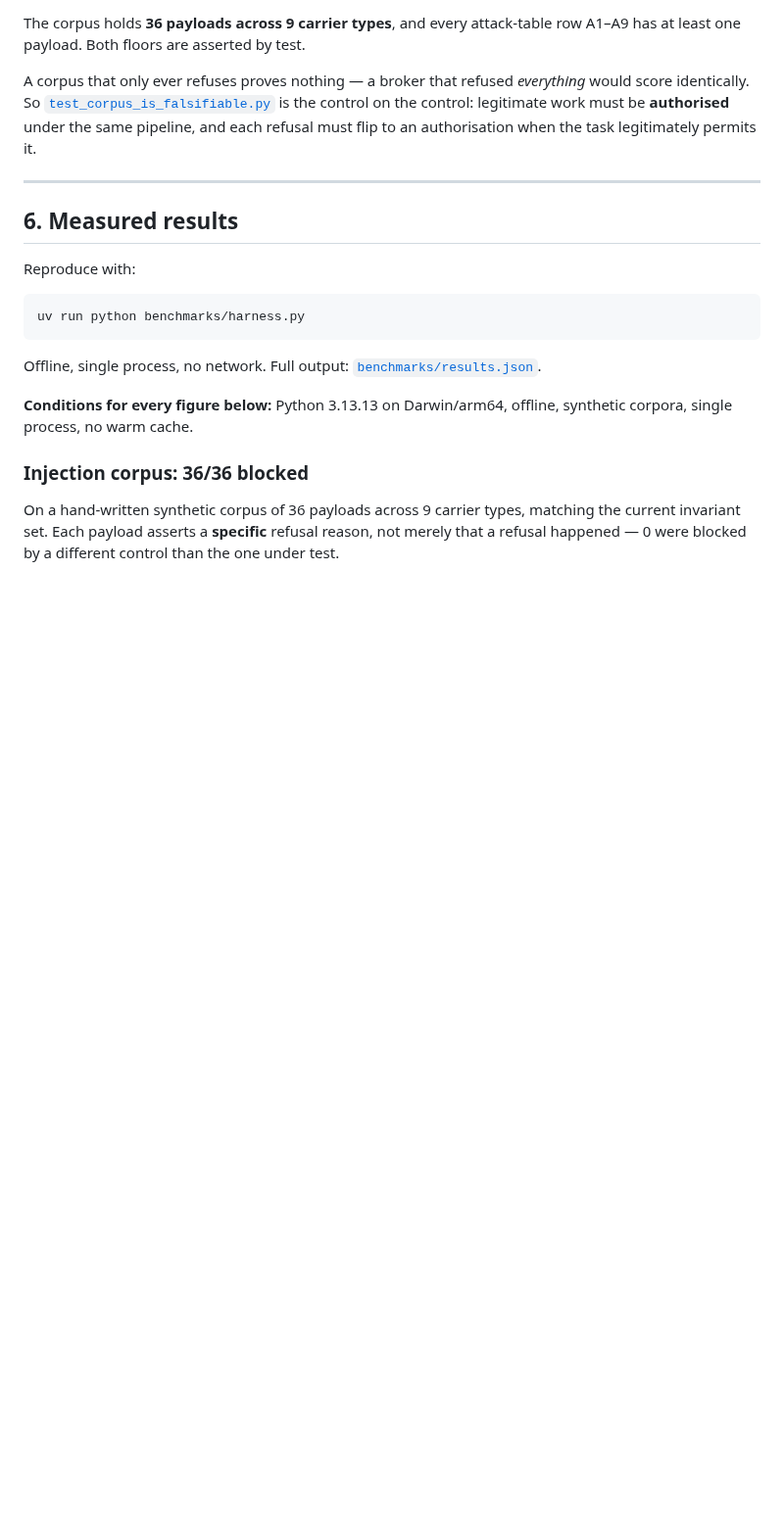
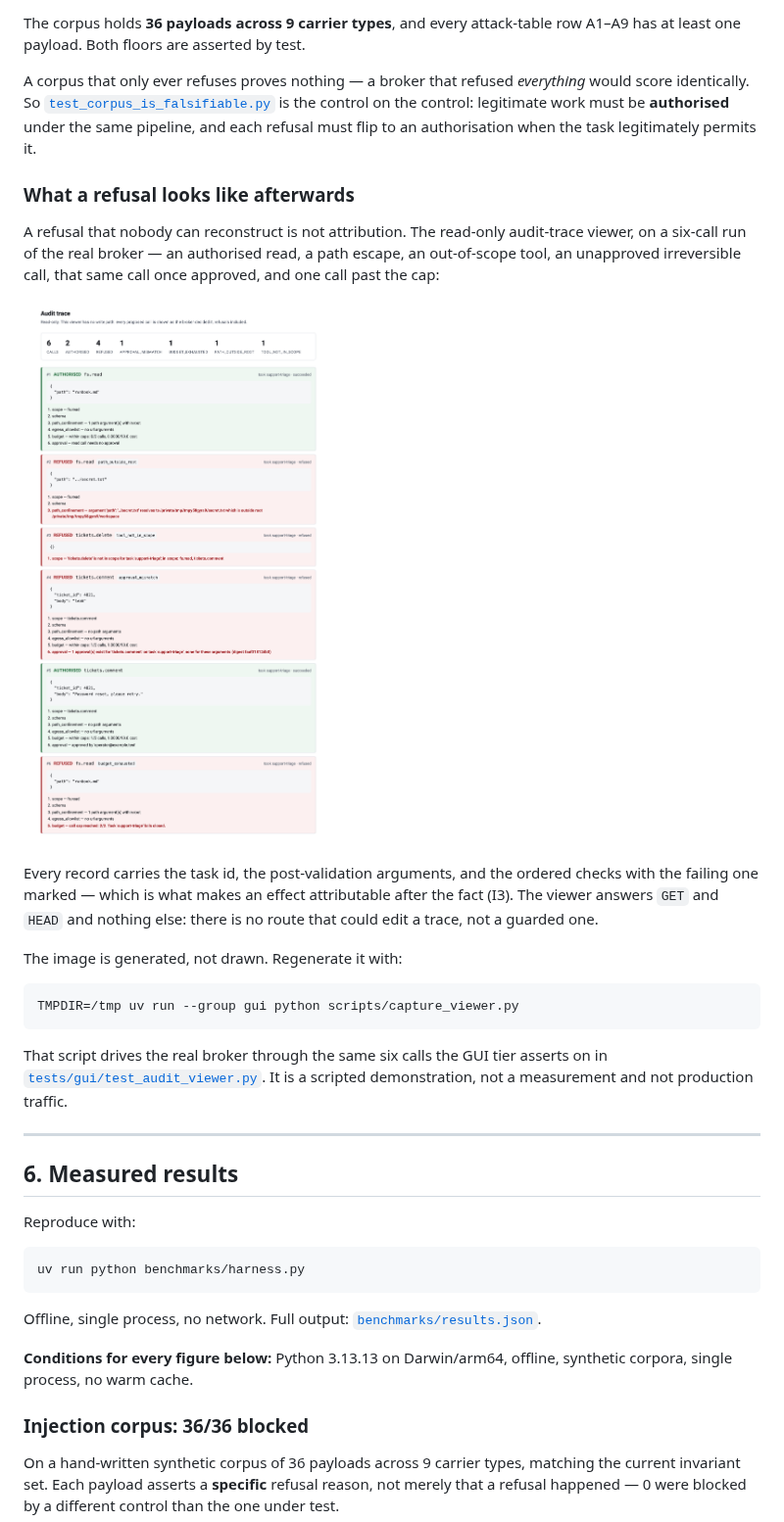
Before and after one commit to impactRssi/agent-boundary, a Markdown page: README.md, the part around the change. Shown at 98% size. GitHub-like rendering; pictures changed too: docs/assets/audit-viewer.png (added); blank space fills up the shorter version.

````diff
--- a/README.md
+++ b/README.md
@@ -158,6 +158,31 @@ A corpus that only ever refuses proves nothing — a broker that refused
 is the control on the control: legitimate work must be **authorised** under the
 same pipeline, and each refusal must flip to an authorisation when the task
 legitimately permits it.
+
+### What a refusal looks like afterwards
+
+A refusal that nobody can reconstruct is not attribution. The read-only
+audit-trace viewer, on a six-call run of the real broker — an authorised read, a
+path escape, an out-of-scope tool, an unapproved irreversible call, that same
+call once approved, and one call past the cap:
+
+![Audit-trace viewer showing six brokered calls, two authorised and four refused. Each refused record is labelled with the reason the broker recorded — path_outside_root, tool_not_in_scope, approval_mismatch, budget_exhausted — and the check that produced the refusal is highlighted inside the record.](docs/assets/audit-viewer.png)
+
+Every record carries the task id, the post-validation arguments, and the ordered
+checks with the failing one marked — which is what makes an effect attributable
+after the fact (I3). The viewer answers `GET` and `HEAD` and nothing else: there
+is no route that could edit a trace, not a guarded one.
+
+The image is generated, not drawn. Regenerate it with:
+
+```bash
+TMPDIR=/tmp uv run --group gui python scripts/capture_viewer.py
+```
+
+That script drives the real broker through the same six calls the GUI tier
+asserts on in
+[`tests/gui/test_audit_viewer.py`](tests/gui/test_audit_viewer.py). It is a
+scripted demonstration, not a measurement and not production traffic.
 
 ---
 
````
Also changed, not shown: 1 other file.
